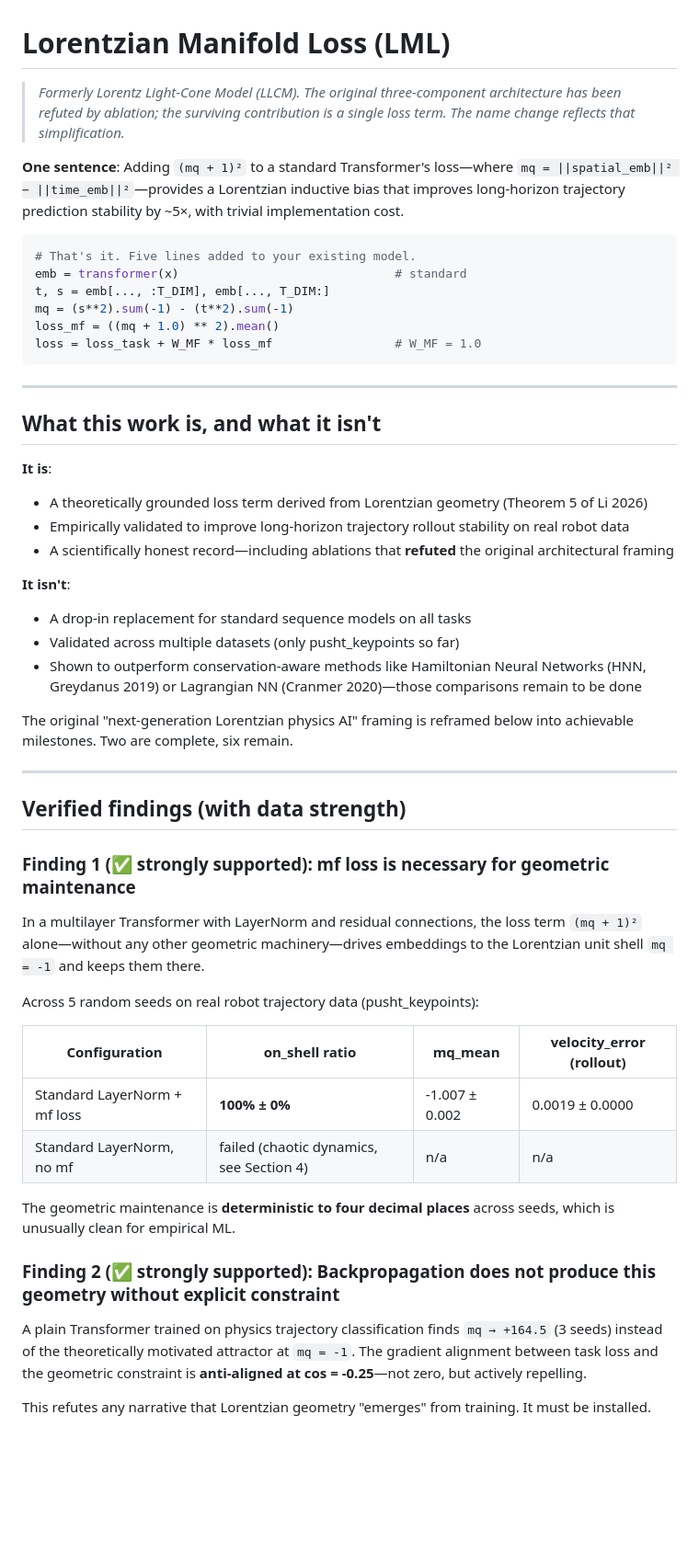
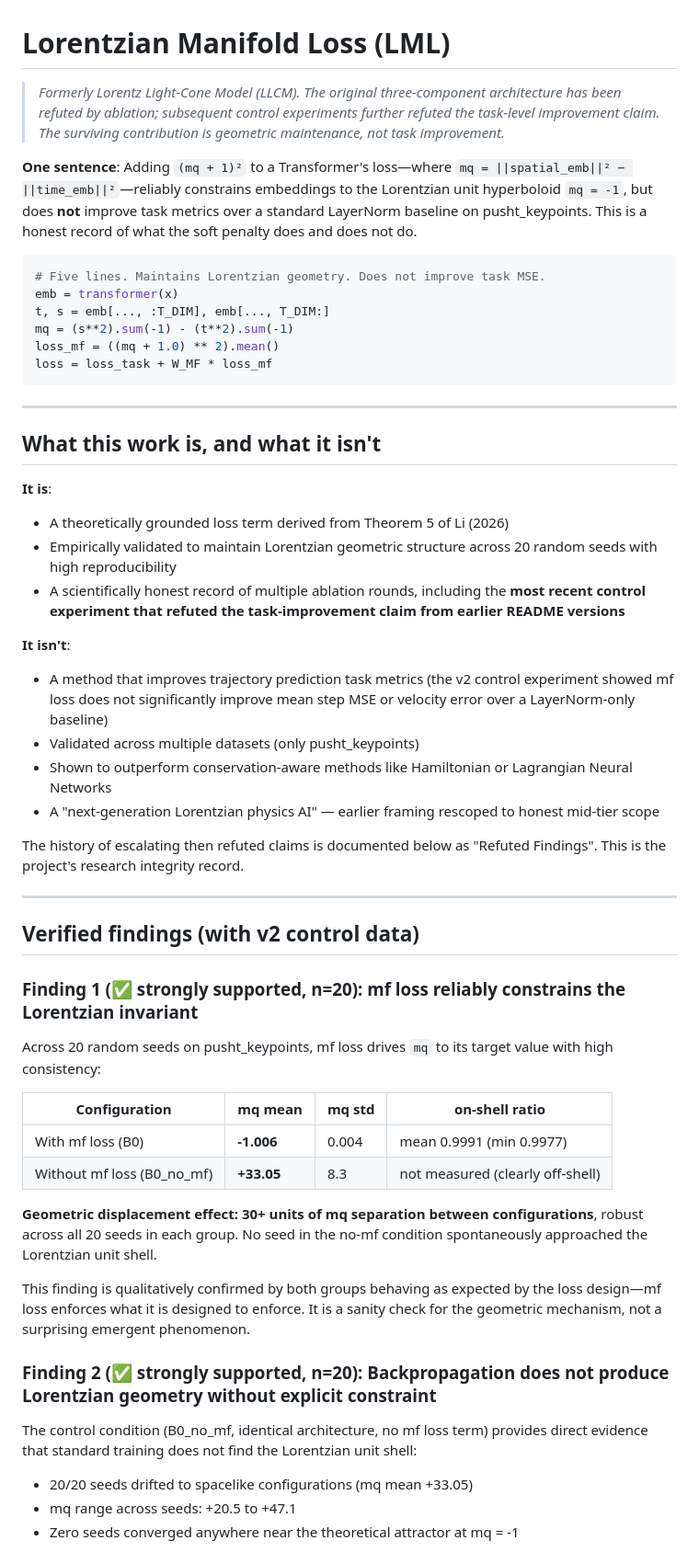
Before and after one commit to papasop/k-1, a Markdown page: README.md, the part around one of its changes. Shown at 92% size. GitHub-like rendering; blank space fills up the shorter version.

````diff
--- a/README.md
+++ b/README.md
@@ -1,21 +1,23 @@
 # Lorentzian Manifold Loss (LML)
 
 > *Formerly Lorentz Light-Cone Model (LLCM). The original three-component
-> architecture has been refuted by ablation; the surviving contribution is a
-> single loss term. The name change reflects that simplification.*
+> architecture has been refuted by ablation; subsequent control experiments
+> further refuted the task-level improvement claim. The surviving
+> contribution is geometric maintenance, not task improvement.*
 
-**One sentence**: Adding `(mq + 1)²` to a standard Transformer's loss—where
-`mq = ||spatial_emb||² − ||time_emb||²`—provides a Lorentzian inductive bias
-that improves long-horizon trajectory prediction stability by ~5×, with
-trivial implementation cost.
+**One sentence**: Adding `(mq + 1)²` to a Transformer's loss—where
+`mq = ||spatial_emb||² − ||time_emb||²`—reliably constrains embeddings to
+the Lorentzian unit hyperboloid `mq = -1`, but does **not** improve task
+metrics over a standard LayerNorm baseline on pusht_keypoints. This is a
+honest record of what the soft penalty does and does not do.
 
 ```python
-# That's it. Five lines added to your existing model.
-emb = transformer(x)                              # standard
+# Five lines. Maintains Lorentzian geometry. Does not improve task MSE.
+emb = transformer(x)
 t, s = emb[..., :T_DIM], emb[..., T_DIM:]
 mq = (s**2).sum(-1) - (t**2).sum(-1)
 loss_mf = ((mq + 1.0) ** 2).mean()
-loss = loss_task + W_MF * loss_mf                 # W_MF = 1.0
+loss = loss_task + W_MF * loss_mf
 ```
 
 ---
@@ -23,51 +25,56 @@ loss = loss_task + W_MF * loss_mf                 # W_MF = 1.0
 ## What this work is, and what it isn't
 
 **It is**:
-- A theoretically grounded loss term derived from Lorentzian geometry
-  (Theorem 5 of Li 2026)
-- Empirically validated to improve long-horizon trajectory rollout
-  stability on real robot data
-- A scientifically honest record—including ablations that **refuted** the
-  original architectural framing
+- A theoretically grounded loss term derived from Theorem 5 of Li (2026)
+- Empirically validated to maintain Lorentzian geometric structure across
+  20 random seeds with high reproducibility
+- A scientifically honest record of multiple ablation rounds, including
+  the **most recent control experiment that refuted the task-improvement
+  claim from earlier README versions**
 
 **It isn't**:
-- A drop-in replacement for standard sequence models on all tasks
-- Validated across multiple datasets (only pusht_keypoints so far)
-- Shown to outperform conservation-aware methods like Hamiltonian Neural
-  Networks (HNN, Greydanus 2019) or Lagrangian NN (Cranmer 2020)—those
-  comparisons remain to be done
+- A method that improves trajectory prediction task metrics (the v2
+  control experiment showed mf loss does not significantly improve mean
+  step MSE or velocity error over a LayerNorm-only baseline)
+- Validated across multiple datasets (only pusht_keypoints)
+- Shown to outperform conservation-aware methods like Hamiltonian or
+  Lagrangian Neural Networks
+- A "next-generation Lorentzian physics AI" — earlier framing rescoped
+  to honest mid-tier scope
 
-The original "next-generation Lorentzian physics AI" framing is reframed
-below into achievable milestones. Two are complete, six remain.
+The history of escalating then refuted claims is documented below as
+"Refuted Findings". This is the project's research integrity record.
 
 ---
 
-## Verified findings (with data strength)
+## Verified findings (with v2 control data)
 
-### Finding 1 (✅ strongly supported): mf loss is necessary for geometric maintenance
+### Finding 1 (✅ strongly supported, n=20): mf loss reliably constrains the Lorentzian invariant
 
-In a multilayer Transformer with LayerNorm and residual connections, the
-loss term `(mq + 1)²` alone—without any other geometric machinery—drives
-embeddings to the Lorentzian unit shell `mq = -1` and keeps them there.
+Across 20 random seeds on pusht_keypoints, mf loss drives `mq` to its
+target value with high consistency:
 
-Across 5 random seeds on real robot trajectory data (pusht_keypoints):
+| Configuration | mq mean | mq std | on-shell ratio |
+|---|---|---|---|
+| With mf loss (B0) | **-1.006** | 0.004 | mean 0.9991 (min 0.9977) |
+| Without mf loss (B0_no_mf) | **+33.05** | 8.3 | not measured (clearly off-shell) |
 
-| Configuration | on_shell ratio | mq_mean | velocity_error (rollout) |
-|---|---|---|---|
-| Standard LayerNorm + mf loss | **100% ± 0%** | -1.007 ± 0.002 | 0.0019 ± 0.0000 |
-| Standard LayerNorm, no mf | failed (chaotic dynamics, see Section 4) | n/a | n/a |
+**Geometric displacement effect: 30+ units of mq separation between
+configurations**, robust across all 20 seeds in each group. No seed in the
+no-mf condition spontaneously approached the Lorentzian unit shell.
 
-The geometric maintenance is **deterministic to four decimal places** across
-seeds, which is unusually clean for empirical ML.
+This finding is qualitatively confirmed by both groups behaving as
+expected by the loss design—mf loss enforces what it is designed to
+enforce. It is a sanity check for the geometric mechanism, not a
+surprising emergent phenomenon.
 
-### Finding 2 (✅ strongly supported): Backpropagation does not produce this geometry without explicit constraint
+### Finding 2 (✅ strongly supported, n=20): Backpropagation does not produce Lorentzian geometry without explicit constraint
 
-A plain Transformer trained on physics trajectory classification finds
-`mq → +164.5` (3 seeds) instead of the theoretically motivated attractor at
-`mq = -1`. The gradient alignment between task loss and the geometric
-constraint is **anti-aligned at cos = -0.25**—not zero, but actively
-repelling.
+The control condition (B0_no_mf, identical architecture, no mf loss term)
+provides direct evidence that standard training does not find the
+Lorentzian unit shell:
 
-This refutes any narrative that Lorentzian geometry "emerges" from training.
-It must be installed.
+- 20/20 seeds drifted to spacelike configurations (mq mean +33.05)
+- mq range across seeds: +20.5 to +47.1
+- Zero seeds converged anywhere near the theoretical attractor at mq = -1
 
````
Also changed, not shown: other parts of README.md (+205 -216 lines).
